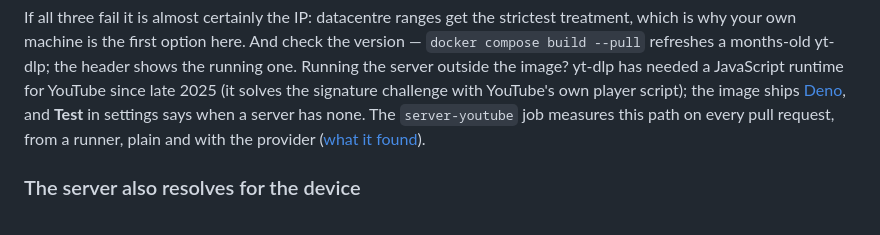
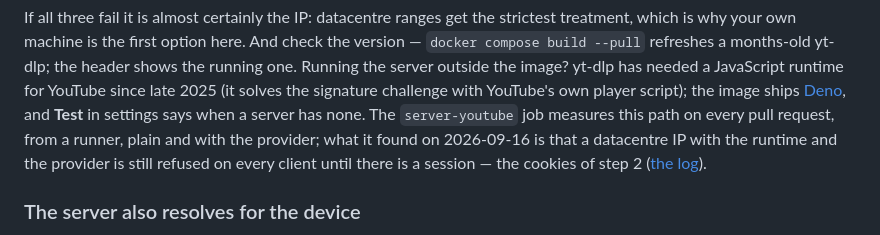
Before and after one commit to maxgfr/siphon, a Markdown page: README.md, the part around the change. Drawn GitHub-style.

```diff
--- a/README.md
+++ b/README.md
@@ -187,8 +187,10 @@ image? yt-dlp has needed a JavaScript runtime for YouTube since late 2025
 (it solves the signature challenge with YouTube's own player script); the
 image ships [Deno](https://deno.com), and **Test** in settings says when a
 server has none. The `server-youtube` job measures
-this path on every pull request, from a runner, plain and with the provider
-([what it found](docs/verified.md#youtube-and-what-is-still-unproven)).
+this path on every pull request, from a runner, plain and with the provider;
+what it found on 2026-09-16 is that a datacentre IP with the runtime and the
+provider is still refused on every client until there is a session — the
+cookies of step 2 ([the log](docs/youtube.md#the-server-itself-yt-dlp-on-a-runner)).
 
 ### The server also resolves for the device
 
```
Also changed, not shown: docs/verified.md (+5 -0 lines), docs/youtube.md (+26 -0 lines).
